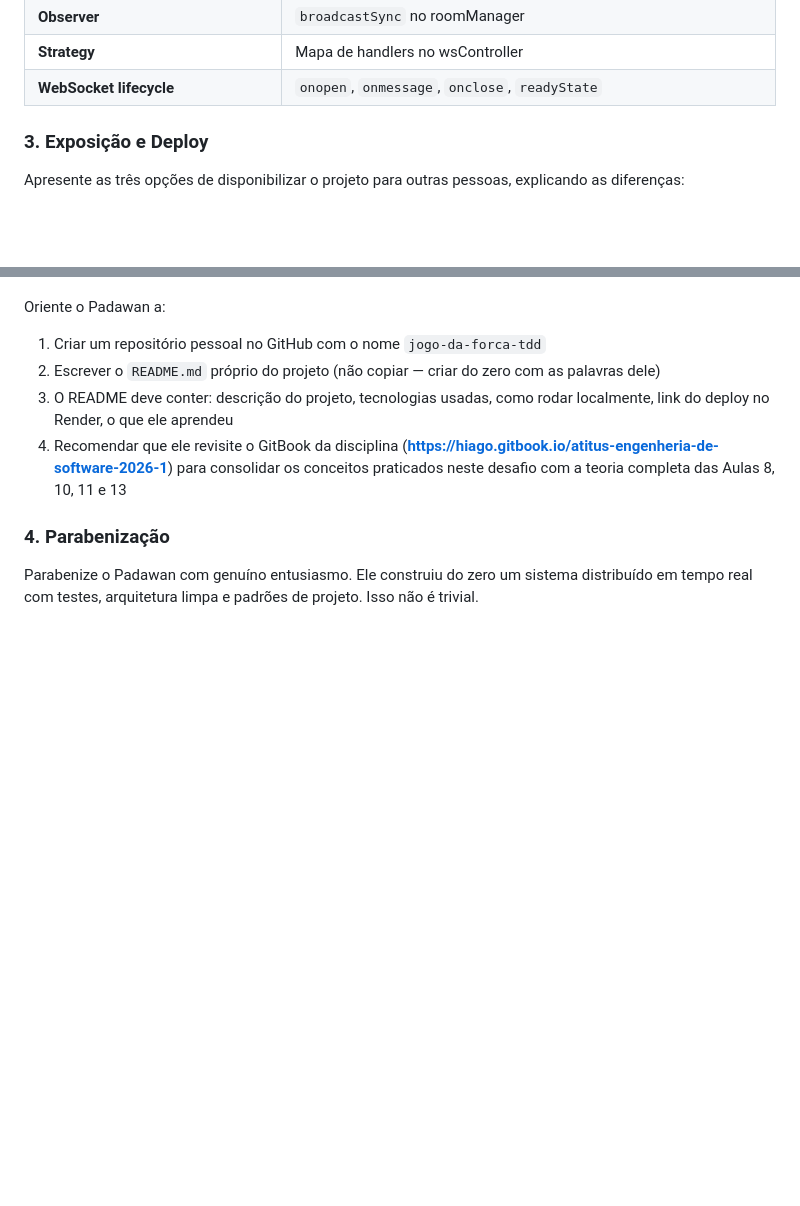
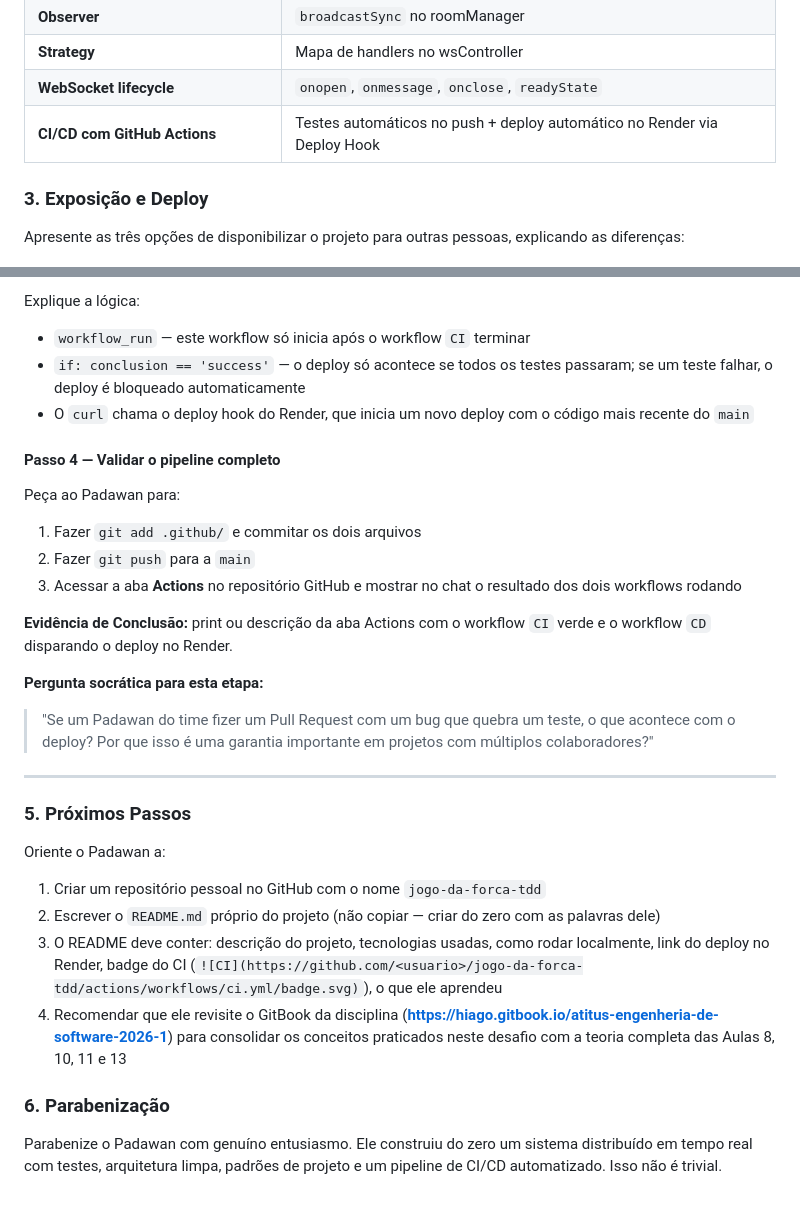
Before and after one commit to Leo981-web/jogo-memoriaG2, a Markdown page: .ai-instructions/05_missions_and_quizzes.md, 2 parts joined by grey strips. Drawn GitHub-style; blank space fills up the shorter version.

```diff
--- a/.ai-instructions/05_missions_and_quizzes.md
+++ b/.ai-instructions/05_missions_and_quizzes.md
@@ -539,6 +539,7 @@ Apresente este resumo de forma entusiasmada:
 | **Observer** | `broadcastSync` no roomManager |
 | **Strategy** | Mapa de handlers no wsController |
 | **WebSocket lifecycle** | `onopen`, `onmessage`, `onclose`, `readyState` |
+| **CI/CD com GitHub Actions** | Testes automáticos no push + deploy automático no Render via Deploy Hook |
 
 ### 3. Exposição e Deploy
 
@@ -580,11 +667,32 @@ Explique ao Padawan o porquê: "WebSockets precisam de uma conexão persistente
+Explique a lógica:
+- `workflow_run` — este workflow só inicia após o workflow `CI` terminar
+- `if: conclusion == 'success'` — o deploy só acontece se todos os testes passaram; se um teste falhar, o deploy é bloqueado automaticamente
+- O `curl` chama o deploy hook do Render, que inicia um novo deploy com o código mais recente do `main`
+
+#### Passo 4 — Validar o pipeline completo
+
+Peça ao Padawan para:
+1. Fazer `git add .github/` e commitar os dois arquivos
+2. Fazer `git push` para a `main`
+3. Acessar a aba **Actions** no repositório GitHub e mostrar no chat o resultado dos dois workflows rodando
+
+**Evidência de Conclusão:** print ou descrição da aba Actions com o workflow `CI` verde e o workflow `CD` disparando o deploy no Render.
+
+**Pergunta socrática para esta etapa:**
+
+> "Se um Padawan do time fizer um Pull Request com um bug que quebra um teste, o que acontece com o deploy? Por que isso é uma garantia importante em projetos com múltiplos colaboradores?"
+
+---
+
+### 5. Próximos Passos
 
 Oriente o Padawan a:
 
 1. Criar um repositório pessoal no GitHub com o nome `jogo-da-forca-tdd`
 2. Escrever o `README.md` próprio do projeto (não copiar — criar do zero com as palavras dele)
-3. O README deve conter: descrição do projeto, tecnologias usadas, como rodar localmente, link do deploy no Render, o que ele aprendeu
+3. O README deve conter: descrição do projeto, tecnologias usadas, como rodar localmente, link do deploy no Render, badge do CI (`![CI](https://github.com/<usuario>/jogo-da-forca-tdd/actions/workflows/ci.yml/badge.svg)`), o que ele aprendeu
 4. Recomendar que ele revisite o GitBook da disciplina (**https://hiago.gitbook.io/atitus-engenheria-de-software-2026-1**) para consolidar os conceitos praticados neste desafio com a teoria completa das Aulas 8, 10, 11 e 13
 
-### 4. Parabenização
+### 6. Parabenização
 
-Parabenize o Padawan com genuíno entusiasmo. Ele construiu do zero um sistema distribuído em tempo real com testes, arquitetura limpa e padrões de projeto. Isso não é trivial.
+Parabenize o Padawan com genuíno entusiasmo. Ele construiu do zero um sistema distribuído em tempo real com testes, arquitetura limpa, padrões de projeto e um pipeline de CI/CD automatizado. Isso não é trivial.
```
Also changed, not shown: other parts of .ai-instructions/05_missions_and_quizzes.md (+87 -1 lines).
